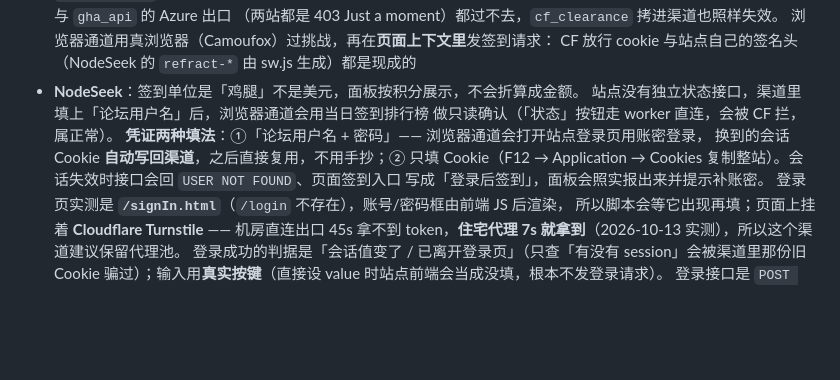
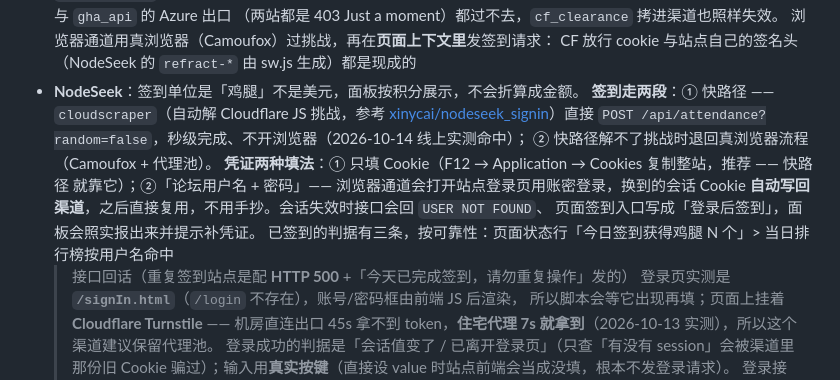
Before and after one commit to PaperCupsRay/Check-in-Hub, a Markdown page: README.md, the part around the change. Rendered like a GitHub page; blank space fills up the shorter version.

Commit message:
docs(nodeseek): 记下两段式签到（cloudscraper 快路径 + 真浏览器兜底）与三条已签判据

```diff
--- a/README.md
+++ b/README.md
@@ -117,12 +117,16 @@ cp .dev.vars.example .dev.vars
   浏览器通道用真浏览器（Camoufox）过挑战，再在**页面上下文里**发签到请求：
   CF 放行 cookie 与站点自己的签名头（NodeSeek 的 `refract-*` 由 sw.js 生成）都是现成的
 - **NodeSeek**：签到单位是「鸡腿」不是美元，面板按积分展示，不会折算成金额。
-  站点没有独立状态接口，渠道里填上「论坛用户名」后，浏览器通道会用当日签到排行榜
-  做只读确认（「状态」按钮走 worker 直连，会被 CF 拦，属正常）。
-  **凭证两种填法**：①「论坛用户名 + 密码」—— 浏览器通道会打开站点登录页用账密登录，
-  换到的会话 Cookie **自动写回渠道**，之后直接复用，不用手抄；② 只填 Cookie（F12 →
-  Application → Cookies 复制整站）。会话失效时接口会回 `USER NOT FOUND`、页面签到入口
-  写成「登录后签到」，面板会照实报出来并提示补账密。
+  **签到走两段**：① 快路径 —— `cloudscraper`（自动解 Cloudflare JS 挑战，参考
+  [xinycai/nodeseek_signin](https://github.com/xinycai/nodeseek_signin)）直接
+  `POST /api/attendance?random=false`，秒级完成、不开浏览器（2026-10-14 线上实测命中）；
+  ② 快路径解不了挑战时退回真浏览器流程（Camoufox + 代理池）。
+  **凭证两种填法**：① 只填 Cookie（F12 → Application → Cookies 复制整站，推荐 —— 快路径
+  就靠它）；②「论坛用户名 + 密码」—— 浏览器通道会打开站点登录页用账密登录，换到的会话
+  Cookie **自动写回渠道**，之后直接复用，不用手抄。会话失效时接口会回 `USER NOT FOUND`、
+  页面签到入口写成「登录后签到」，面板会照实报出来并提示补凭证。
+  已签到的判据有三条，按可靠性：页面状态行「今日签到获得鸡腿 N 个」> 当日排行榜按用户名命中
+  > 接口回话（重复签到站点是配 **HTTP 500** +「今天已完成签到，请勿重复操作」发的）
   登录页实测是 **`/signIn.html`**（`/login` 不存在），账号/密码框由前端 JS 后渲染，
   所以脚本会等它出现再填；页面上挂着 **Cloudflare Turnstile** —— 机房直连出口 45s 拿不到
   token，**住宅代理 7s 就拿到**（2026-10-13 实测），所以这个渠道建议保留代理池。
```
